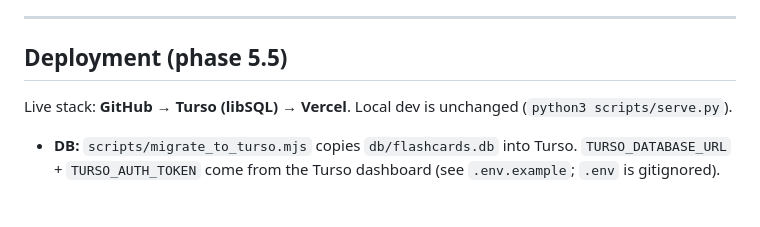
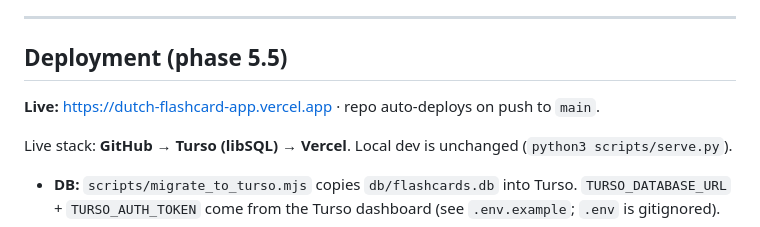
Before and after one commit to xthemaedex/dutch-flashcards, a Markdown page: README.md, the part around the change. GitHub-like rendering; blank space fills up the shorter version.

Commit message:
README: live URL
Co-Authored-By: Claude Sonnet 5 <noreply@anthropic.com>

```diff
--- a/README.md
+++ b/README.md
@@ -291,6 +291,8 @@ The word list will keep growing, so use a free **unmetered** engine —
 
 ## Deployment (phase 5.5)
 
+**Live:** https://dutch-flashcard-app.vercel.app  ·  repo auto-deploys on push to `main`.
+
 Live stack: **GitHub → Turso (libSQL) → Vercel**. Local dev is unchanged
 (`python3 scripts/serve.py`).
 
```
